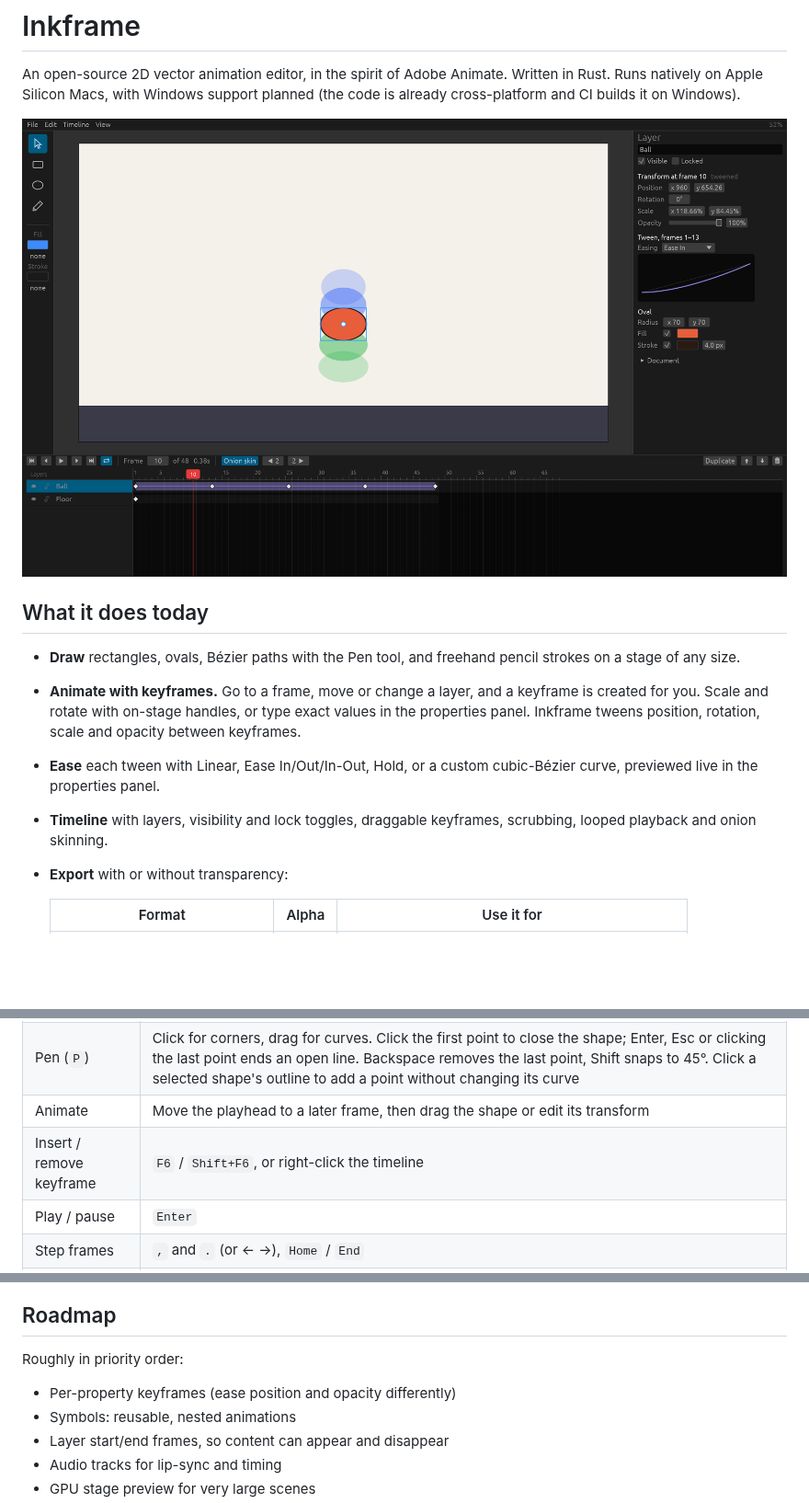
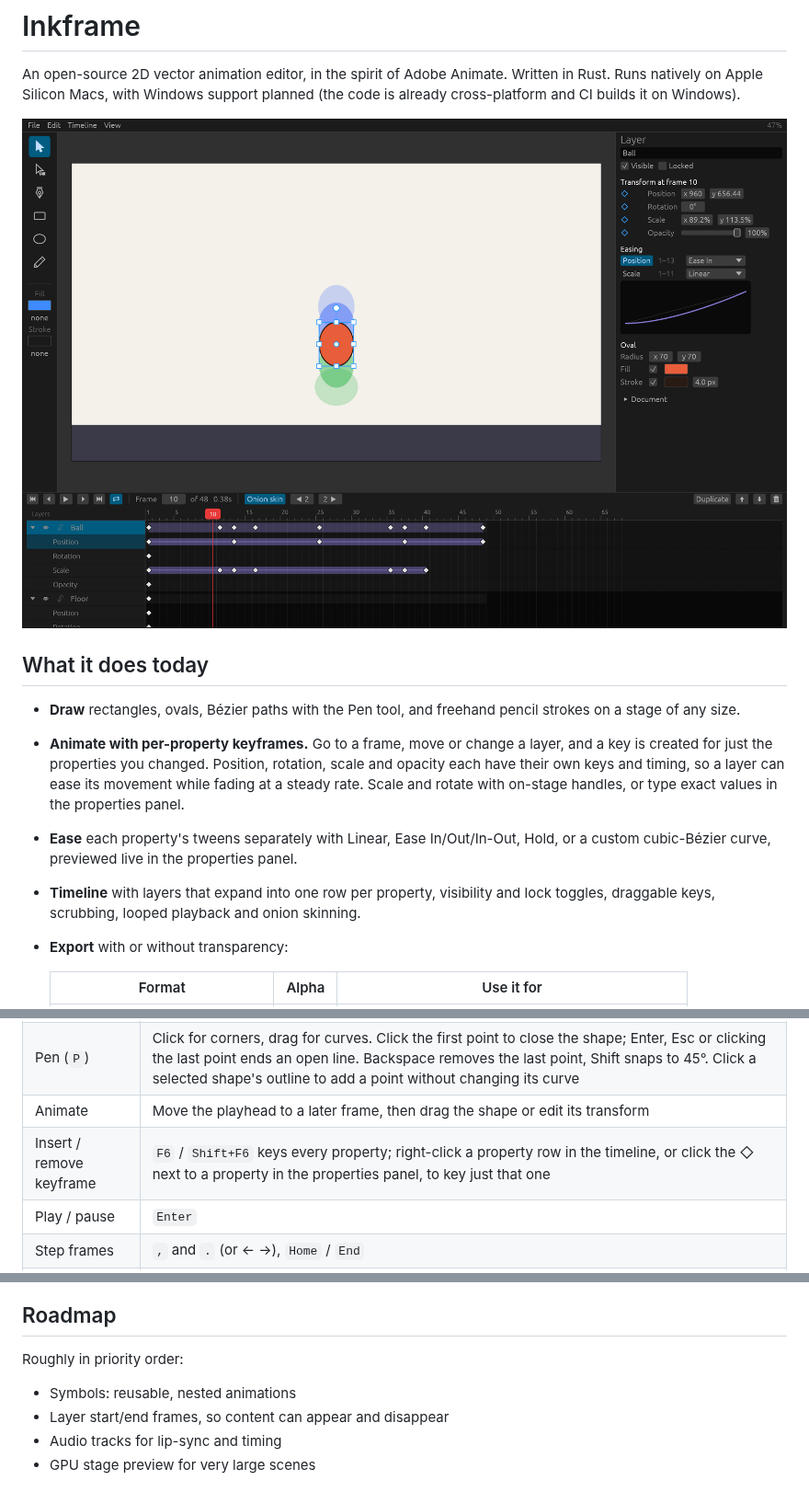
Before and after one commit to WhateverTrevor/inkframe, a Markdown page: README.md, 3 parts joined by grey strips. Shown at 92% size. GitHub-like rendering; pictures changed too: docs/screenshot.png; blank space fills up the shorter version.

```diff
--- a/README.md
+++ b/README.md
@@ -10,14 +10,16 @@ planned (the code is already cross-platform and CI builds it on Windows).
 
 - **Draw** rectangles, ovals, Bézier paths with the Pen tool, and freehand
   pencil strokes on a stage of any size.
-- **Animate with keyframes.** Go to a frame, move or change a layer, and a
-  keyframe is created for you. Scale and rotate with on-stage handles, or
-  type exact values in the properties panel. Inkframe tweens position,
-  rotation, scale and opacity between keyframes.
-- **Ease** each tween with Linear, Ease In/Out/In-Out, Hold, or a custom
-  cubic-Bézier curve, previewed live in the properties panel.
-- **Timeline** with layers, visibility and lock toggles, draggable keyframes,
-  scrubbing, looped playback and onion skinning.
+- **Animate with per-property keyframes.** Go to a frame, move or change a
+  layer, and a key is created for just the properties you changed. Position,
+  rotation, scale and opacity each have their own keys and timing, so a
+  layer can ease its movement while fading at a steady rate. Scale and
+  rotate with on-stage handles, or type exact values in the properties panel.
+- **Ease** each property's tweens separately with Linear, Ease In/Out/In-Out,
+  Hold, or a custom cubic-Bézier curve, previewed live in the properties panel.
+- **Timeline** with layers that expand into one row per property, visibility
+  and lock toggles, draggable keys, scrubbing, looped playback and onion
+  skinning.
 - **Export** with or without transparency:
 
   | Format | Alpha | Use it for |
@@ -56,7 +58,7 @@ If ffmpeg is somewhere unusual, point Inkframe at it with the
 | Reshape | Subselection tool (`A`): drag a shape's points, or a selected point's handles. Alt/Option moves one handle alone for a sharp corner; Alt/Option-click a point to switch it between corner and smooth; Delete removes the point. Rectangles and ovals become editable paths on the first edit |
 | Pen (`P`) | Click for corners, drag for curves. Click the first point to close the shape; Enter, Esc or clicking the last point ends an open line. Backspace removes the last point, Shift snaps to 45°. Click a selected shape's outline to add a point without changing its curve |
 | Animate | Move the playhead to a later frame, then drag the shape or edit its transform |
-| Insert / remove keyframe | `F6` / `Shift+F6`, or right-click the timeline |
+| Insert / remove keyframe | `F6` / `Shift+F6` keys every property; right-click a property row in the timeline, or click the ◇ next to a property in the properties panel, to key just that one |
 | Play / pause | `Enter` |
 | Step frames | `,` and `.` (or ← →), `Home` / `End` |
 | Pan / zoom | Scroll or Space-drag to pan, pinch or ⌘-scroll to zoom, `⌘0` to fit |
@@ -83,7 +85,6 @@ development workflow.
 
 Roughly in priority order:
 
-- Per-property keyframes (ease position and opacity differently)
 - Symbols: reusable, nested animations
 - Layer start/end frames, so content can appear and disappear
 - Audio tracks for lip-sync and timing
```
Also changed, not shown: other parts of README.md (+1 -1 lines), ARCHITECTURE.md (+21 -8 lines), 16 other files.
